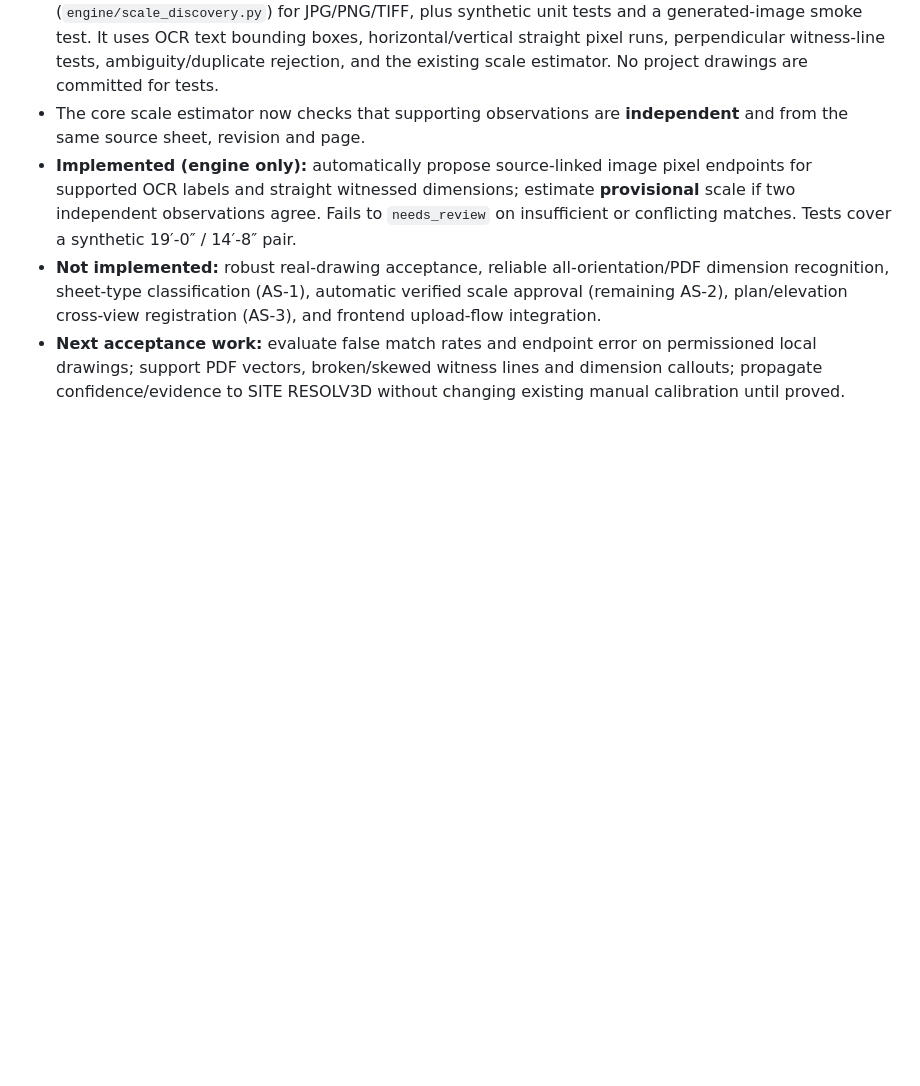
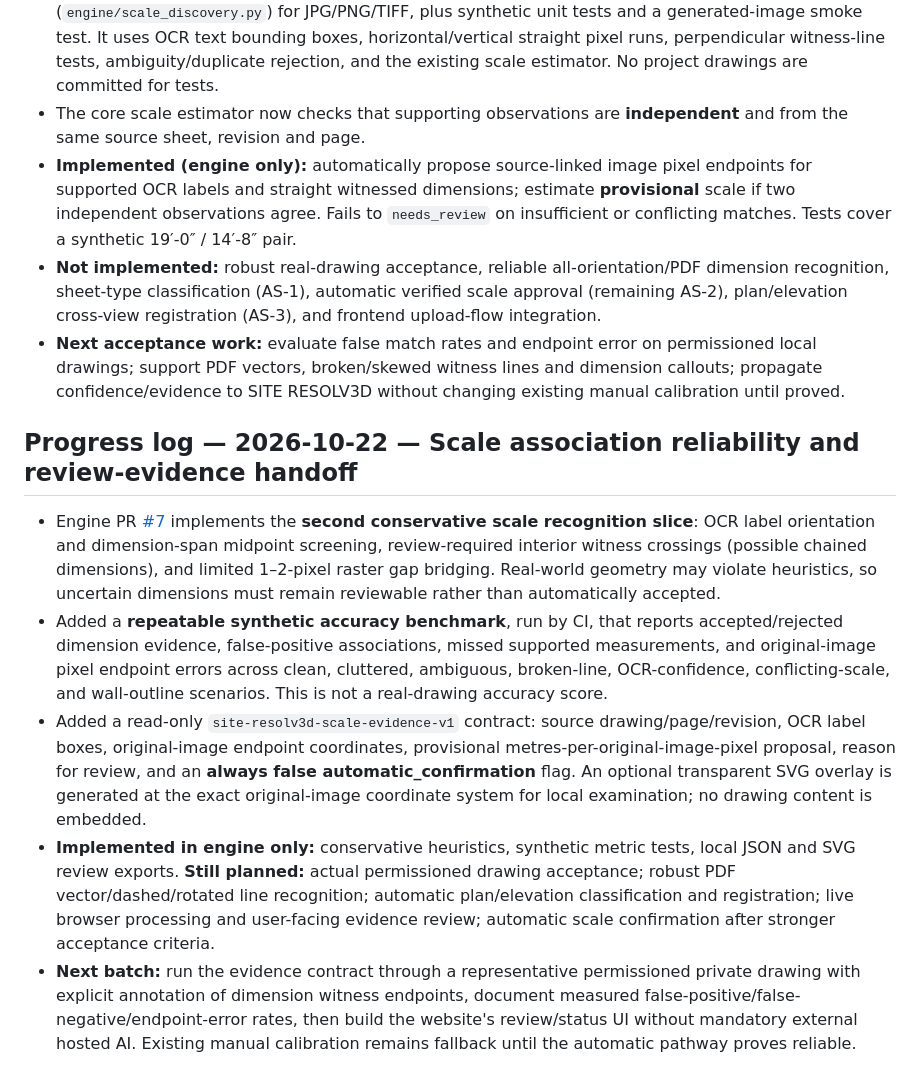
Before and after one commit to joelesquenazi-tech/construction-ai-app, a Markdown page: docs/ENGINEERING_MASTER_PLAN.md, the part around the change. GitHub-like rendering; blank space fills up the shorter version.

Commit message:
Record conservative scale accuracy benchmark and review-evidence contract as engine-only implemented

```diff
--- a/docs/ENGINEERING_MASTER_PLAN.md
+++ b/docs/ENGINEERING_MASTER_PLAN.md
@@ -378,3 +378,12 @@ Define a versioned, dependency-free feature catalog and JSON instance schema wit
 - **Implemented (engine only):** automatically propose source-linked image pixel endpoints for supported OCR labels and straight witnessed dimensions; estimate **provisional** scale if two independent observations agree. Fails to `needs_review` on insufficient or conflicting matches. Tests cover a synthetic 19′-0″ / 14′-8″ pair.
 - **Not implemented:** robust real-drawing acceptance, reliable all-orientation/PDF dimension recognition, sheet-type classification (AS-1), automatic verified scale approval (remaining AS-2), plan/elevation cross-view registration (AS-3), and frontend upload-flow integration.
 - **Next acceptance work:** evaluate false match rates and endpoint error on permissioned local drawings; support PDF vectors, broken/skewed witness lines and dimension callouts; propagate confidence/evidence to SITE RESOLV3D without changing existing manual calibration until proved.
+
+
+## Progress log — 2026-10-22 — Scale association reliability and review-evidence handoff
+
+- Engine PR [#7](https://github.com/joelesquenazi-tech/Construction-ai/pull/7) implements the **second conservative scale recognition slice**: OCR label orientation and dimension-span midpoint screening, review-required interior witness crossings (possible chained dimensions), and limited 1–2-pixel raster gap bridging. Real-world geometry may violate heuristics, so uncertain dimensions must remain reviewable rather than automatically accepted.
+- Added a **repeatable synthetic accuracy benchmark**, run by CI, that reports accepted/rejected dimension evidence, false-positive associations, missed supported measurements, and original-image pixel endpoint errors across clean, cluttered, ambiguous, broken-line, OCR-confidence, conflicting-scale, and wall-outline scenarios. This is not a real-drawing accuracy score.
+- Added a read-only `site-resolv3d-scale-evidence-v1` contract: source drawing/page/revision, OCR label boxes, original-image endpoint coordinates, provisional metres-per-original-image-pixel proposal, reason for review, and an **always false automatic_confirmation** flag. An optional transparent SVG overlay is generated at the exact original-image coordinate system for local examination; no drawing content is embedded.
+- **Implemented in engine only:** conservative heuristics, synthetic metric tests, local JSON and SVG review exports. **Still planned:** actual permissioned drawing acceptance; robust PDF vector/dashed/rotated line recognition; automatic plan/elevation classification and registration; live browser processing and user-facing evidence review; automatic scale confirmation after stronger acceptance criteria.
+- **Next batch:** run the evidence contract through a representative permissioned private drawing with explicit annotation of dimension witness endpoints, document measured false-positive/false-negative/endpoint-error rates, then build the website's review/status UI without mandatory external hosted AI. Existing manual calibration remains fallback until the automatic pathway proves reliable.
```
